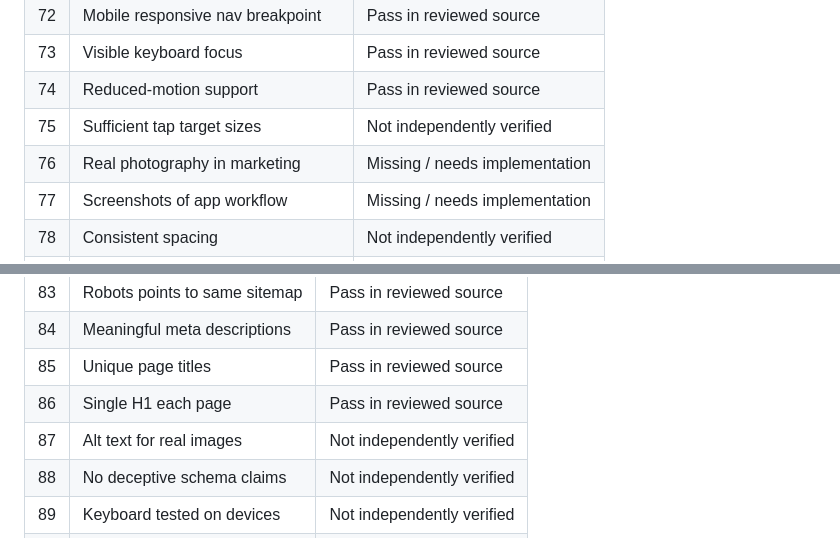
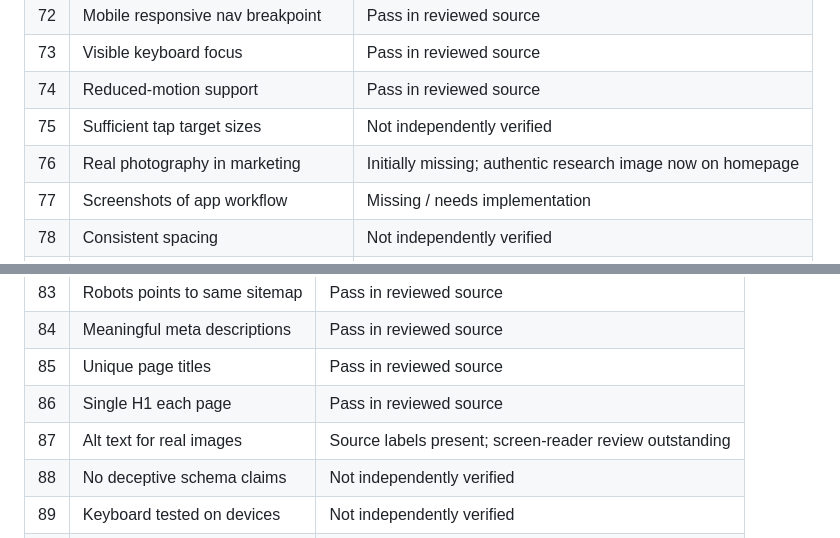
Before and after one commit to Cracked-Hacker/NAV, a Markdown page: docs/website-100-point-competitive-audit-2026-11-09.md, 2 parts joined by grey strips. GitHub-like rendering.

```diff
--- a/docs/website-100-point-competitive-audit-2026-11-09.md
+++ b/docs/website-100-point-competitive-audit-2026-11-09.md
@@ -145,7 +145,7 @@ Sources inspected for patterns:
 | 73 | Visible keyboard focus | Pass in reviewed source |
 | 74 | Reduced-motion support | Pass in reviewed source |
 | 75 | Sufficient tap target sizes | Not independently verified |
-| 76 | Real photography in marketing | Missing / needs implementation |
+| 76 | Real photography in marketing | Initially missing; authentic research image now on homepage |
 | 77 | Screenshots of app workflow | Missing / needs implementation |
 | 78 | Consistent spacing | Not independently verified |
 | 79 | Readable contrast at all sizes | Not independently verified |
@@ -161,7 +161,7 @@ Sources inspected for patterns:
 | 84 | Meaningful meta descriptions | Pass in reviewed source |
 | 85 | Unique page titles | Pass in reviewed source |
 | 86 | Single H1 each page | Pass in reviewed source |
-| 87 | Alt text for real images | Not independently verified |
+| 87 | Alt text for real images | Source labels present; screen-reader review outstanding |
 | 88 | No deceptive schema claims | Not independently verified |
 | 89 | Keyboard tested on devices | Not independently verified |
 | 90 | Screen reader path tested | Not independently verified |
```
Also changed, not shown: other parts of docs/website-100-point-competitive-audit-2026-11-09.md (+15 -7 lines).
